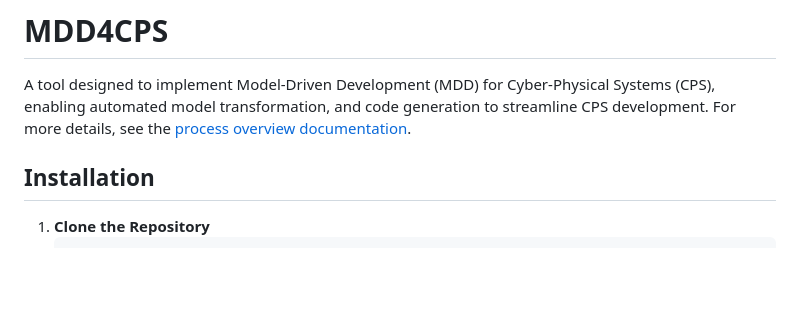
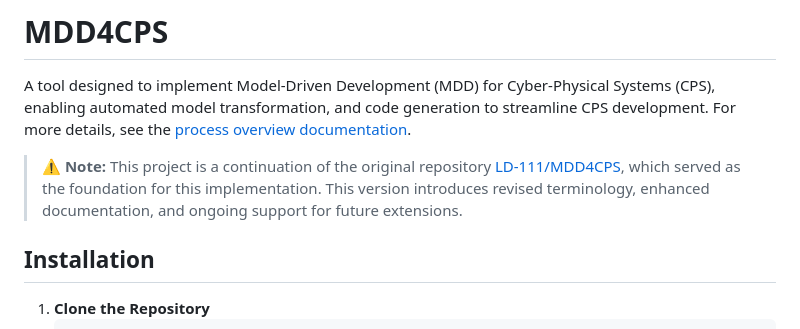
Before and after one commit to mdd4cps/aomdd4cps, a Markdown page: README.md, the part around the change. GitHub-like rendering; blank space fills up the shorter version.

```diff
--- a/README.md
+++ b/README.md
@@ -1,5 +1,8 @@
 # MDD4CPS
 A tool designed to implement Model-Driven Development (MDD) for Cyber-Physical Systems (CPS), enabling automated model transformation, and code generation to streamline CPS development. For more details, see the [process overview documentation](MDD4CPS_process_overview.md).
+
+> ⚠️ **Note:** This project is a continuation of the original repository [LD-111/MDD4CPS](https://github.com/LD-111/MDD4CPS), which served as the foundation for this implementation. This version introduces revised terminology, enhanced documentation, and ongoing support for future extensions.
+
 
 ## Installation
 
```
